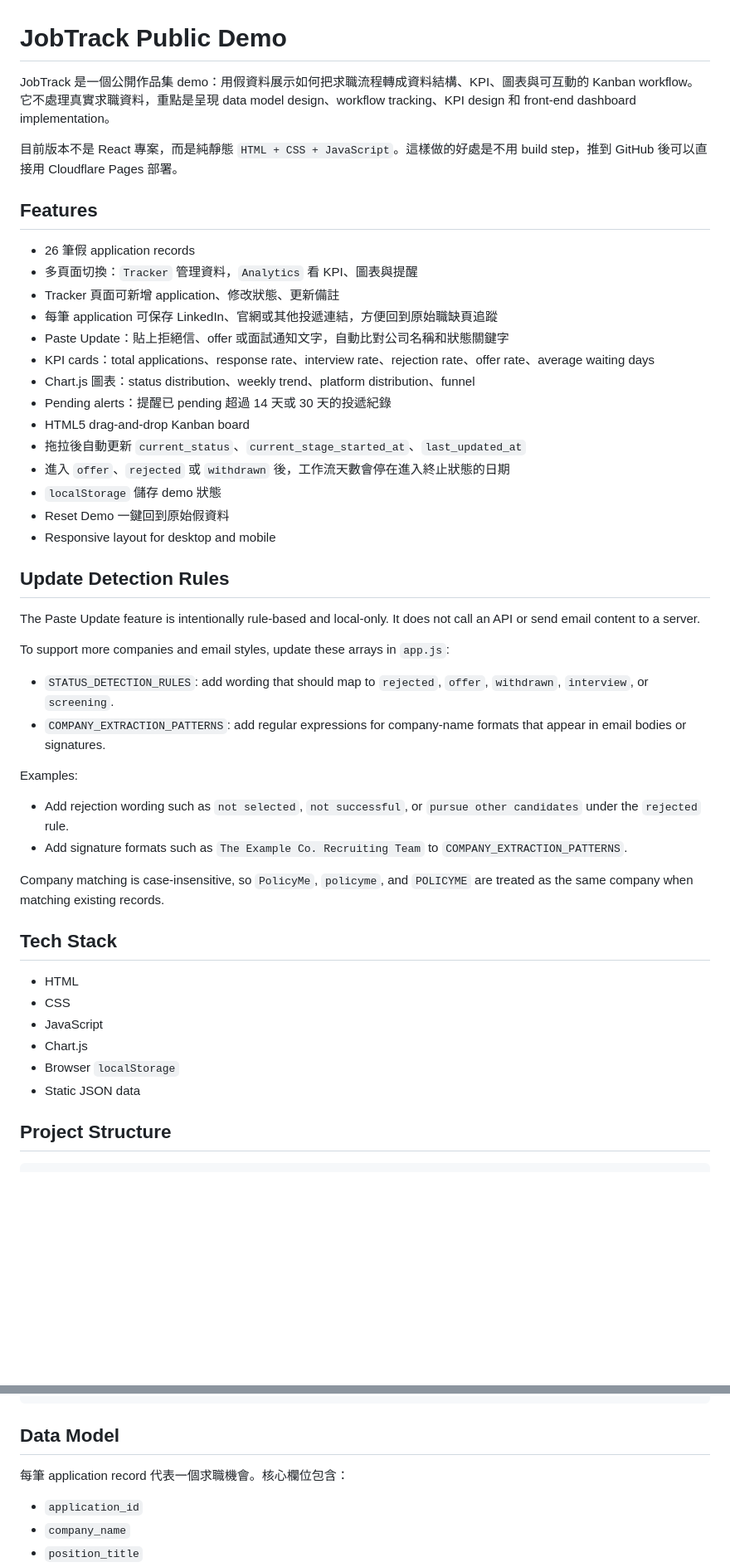
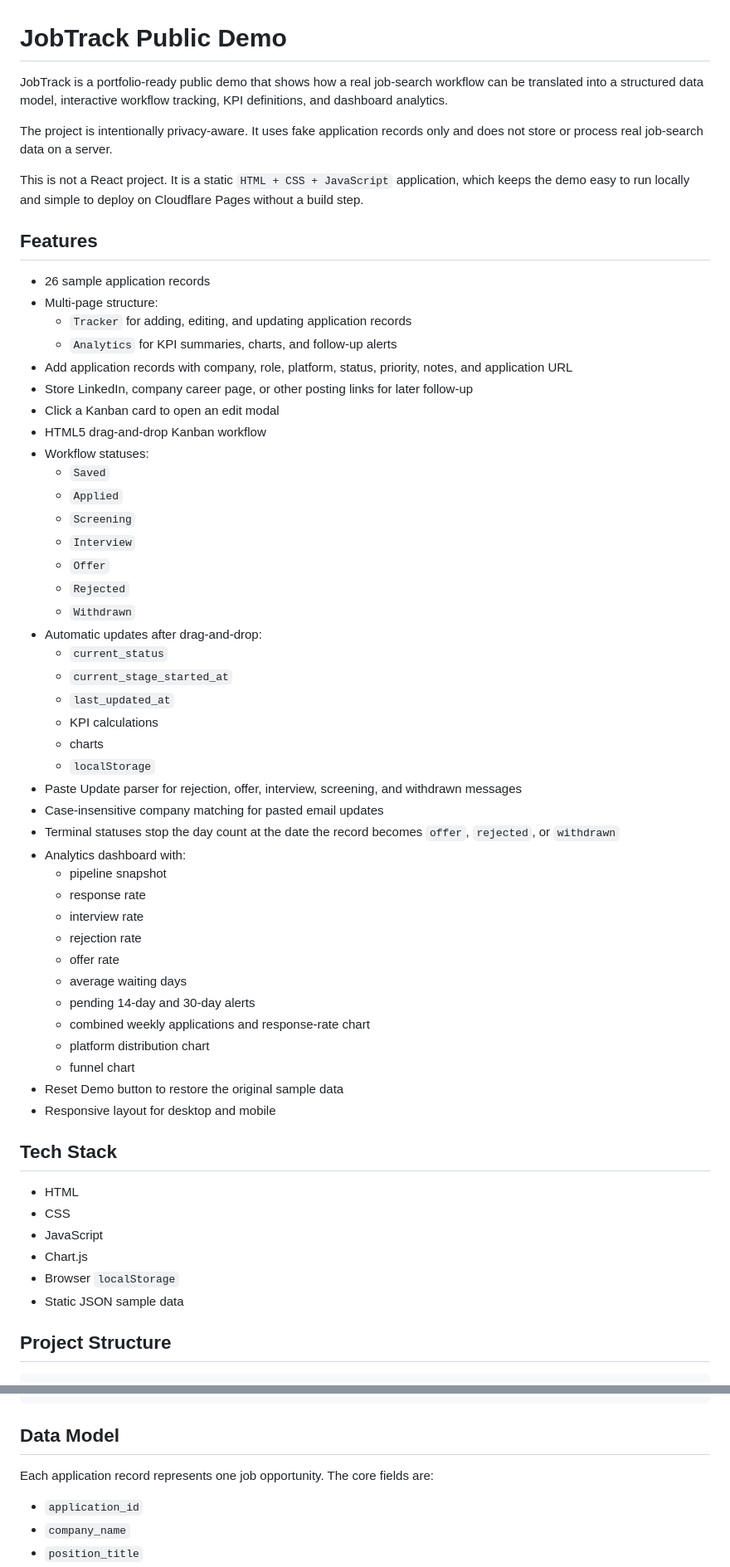
Before and after one commit to Katze937/jobtrack, a Markdown page: README.md, 2 parts joined by grey strips. Shown at 83% size. GitHub-like rendering; blank space fills up the shorter version.

```diff
--- a/README.md
+++ b/README.md
@@ -1,41 +1,52 @@
 # JobTrack Public Demo
 
-JobTrack 是一個公開作品集 demo：用假資料展示如何把求職流程轉成資料結構、KPI、圖表與可互動的 Kanban workflow。它不處理真實求職資料，重點是呈現 data model design、workflow tracking、KPI design 和 front-end dashboard implementation。
+JobTrack is a portfolio-ready public demo that shows how a real job-search workflow can be translated into a structured data model, interactive workflow tracking, KPI definitions, and dashboard analytics.
 
-目前版本不是 React 專案，而是純靜態 `HTML + CSS + JavaScript`。這樣做的好處是不用 build step，推到 GitHub 後可以直接用 Cloudflare Pages 部署。
+The project is intentionally privacy-aware. It uses fake application records only and does not store or process real job-search data on a server.
+
+This is not a React project. It is a static `HTML + CSS + JavaScript` application, which keeps the demo easy to run locally and simple to deploy on Cloudflare Pages without a build step.
 
 ## Features
 
-- 26 筆假 application records
-- 多頁面切換：`Tracker` 管理資料，`Analytics` 看 KPI、圖表與提醒
-- Tracker 頁面可新增 application、修改狀態、更新備註
-- 每筆 application 可保存 LinkedIn、官網或其他投遞連結，方便回到原始職缺頁追蹤
-- Paste Update：貼上拒絕信、offer 或面試通知文字，自動比對公司名稱和狀態關鍵字
-- KPI cards：total applications、response rate、interview rate、rejection rate、offer rate、average waiting days
-- Chart.js 圖表：status distribution、weekly trend、platform distribution、funnel
-- Pending alerts：提醒已 pending 超過 14 天或 30 天的投遞紀錄
-- HTML5 drag-and-drop Kanban board
-- 拖拉後自動更新 `current_status`、`current_stage_started_at`、`last_updated_at`
-- 進入 `offer`、`rejected` 或 `withdrawn` 後，工作流天數會停在進入終止狀態的日期
-- `localStorage` 儲存 demo 狀態
-- Reset Demo 一鍵回到原始假資料
+- 26 sample application records
+- Multi-page structure:
+  - `Tracker` for adding, editing, and updating application records
+  - `Analytics` for KPI summaries, charts, and follow-up alerts
+- Add application records with company, role, platform, status, priority, notes, and application URL
+- Store LinkedIn, company career page, or other posting links for later follow-up
+- Click a Kanban card to open an edit modal
+- HTML5 drag-and-drop Kanban workflow
+- Workflow statuses:
+  - `Saved`
+  - `Applied`
+  - `Screening`
+  - `Interview`
+  - `Offer`
+  - `Rejected`
+  - `Withdrawn`
+- Automatic updates after drag-and-drop:
+  - `current_status`
+  - `current_stage_started_at`
+  - `last_updated_at`
+  - KPI calculations
+  - charts
+  - `localStorage`
+- Paste Update parser for rejection, offer, interview, screening, and withdrawn messages
+- Case-insensitive company matching for pasted email updates
+- Terminal statuses stop the day count at the date the record becomes `offer`, `rejected`, or `withdrawn`
+- Analytics dashboard with:
+  - pipeline snapshot
+  - response rate
+  - interview rate
+  - rejection rate
+  - offer rate
+  - average waiting days
+  - pending 14-day and 30-day alerts
+  - combined weekly applications and response-rate chart
+  - platform distribution chart
+  - funnel chart
+- Reset Demo button to restore the original sample data
 - Responsive layout for desktop and mobile
-
-## Update Detection Rules
-
-The Paste Update feature is intentionally rule-based and local-only. It does not call an API or send email content to a server.
-
-To support more companies and email styles, update these arrays in `app.js`:
-
-- `STATUS_DETECTION_RULES`: add wording that should map to `rejected`, `offer`, `withdrawn`, `interview`, or `screening`.
-- `COMPANY_EXTRACTION_PATTERNS`: add regular expressions for company-name formats that appear in email bodies or signatures.
-
-Examples:
-
-- Add rejection wording such as `not selected`, `not successful`, or `pursue other candidates` under the `rejected` rule.
-- Add signature formats such as `The Example Co. Recruiting Team` to `COMPANY_EXTRACTION_PATTERNS`.
-
-Company matching is case-insensitive, so `PolicyMe`, `policyme`, and `POLICYME` are treated as the same company when matching existing records.
 
 ## Tech Stack
 
@@ -44,7 +55,7 @@ Company matching is case-insensitive, so `PolicyMe`, `policyme`, and `POLICYME`
 - JavaScript
 - Chart.js
 - Browser `localStorage`
-- Static JSON data
+- Static JSON sample data
 
 ## Project Structure
 
@@ -65,7 +76,7 @@ jobtrack/
 
 ## Data Model
 
-每筆 application record 代表一個求職機會。核心欄位包含：
+Each application record represents one job opportunity. The core fields are:
 
 - `application_id`
 - `company_name`
```
Also changed, not shown: other parts of README.md (+93 -37 lines).
